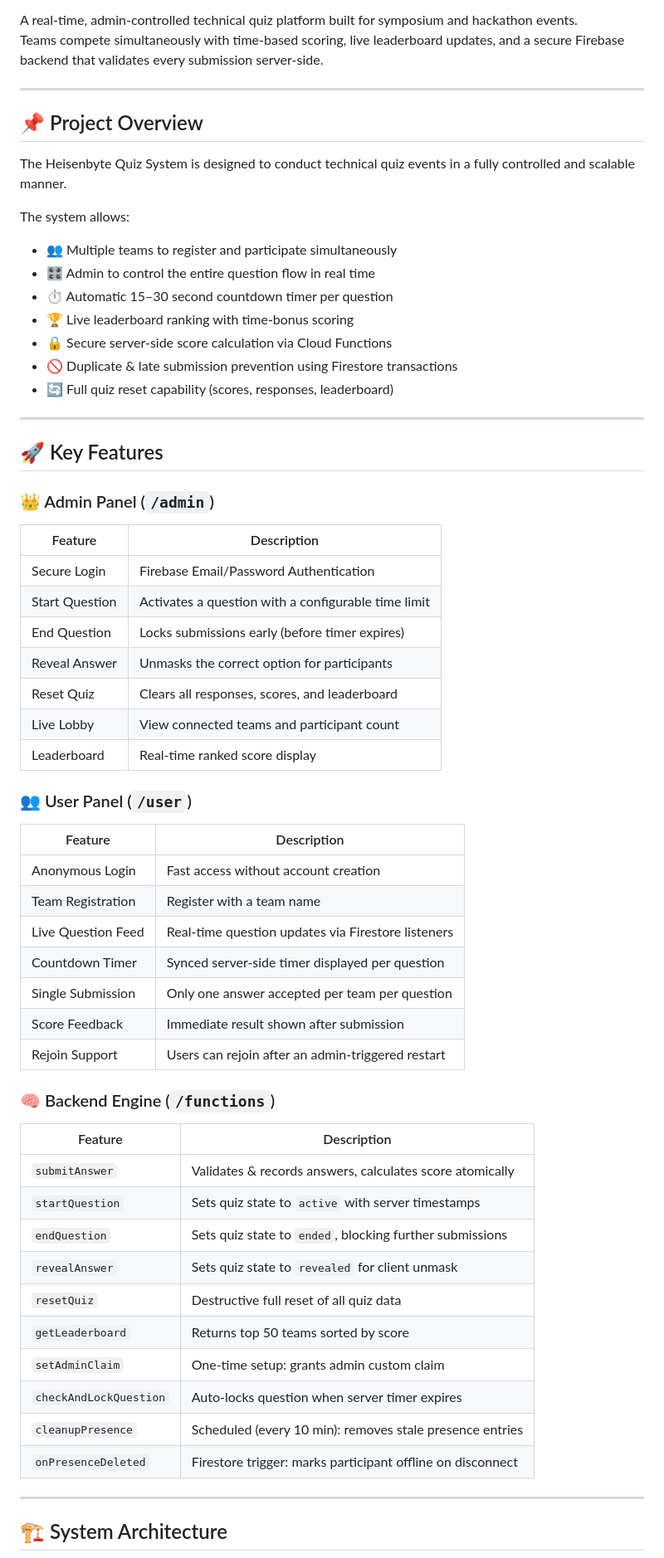
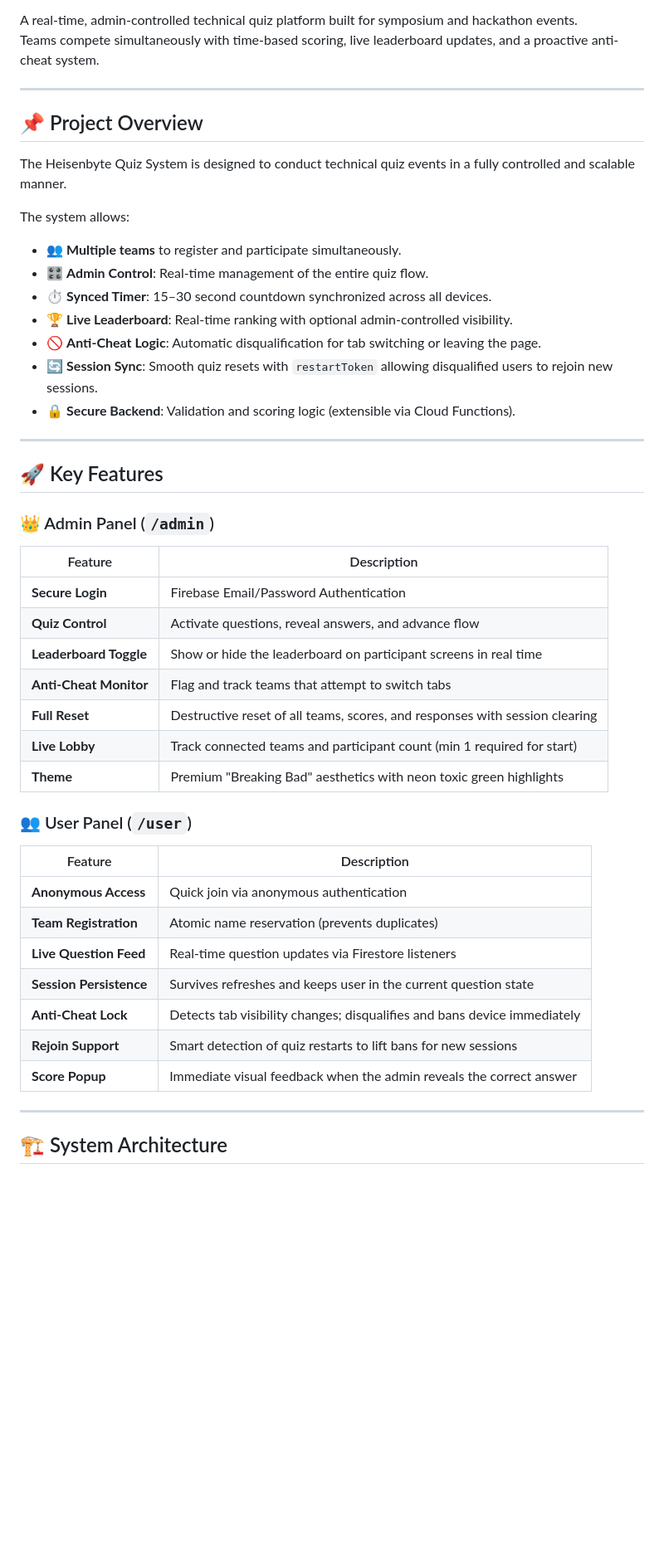
Before and after one commit to epradhiksha/Quiz-project, a Markdown page: README.md, the part around one of its changes. Shown at 83% size. Rendered like a GitHub page; blank space fills up the shorter version.

```diff
--- a/README.md
+++ b/README.md
@@ -4,6 +4,6 @@
 
 A real-time, admin-controlled technical quiz platform built for symposium and hackathon events.
-Teams compete simultaneously with time-based scoring, live leaderboard updates, and a secure Firebase backend that validates every submission server-side.
+Teams compete simultaneously with time-based scoring, live leaderboard updates, and a proactive anti-cheat system.
 
 ---
 
@@ -13,13 +13,13 @@ The Heisenbyte Quiz System is designed to conduct technical quiz events in a ful
 
 The system allows:
 
-- 👥 Multiple teams to register and participate simultaneously
-- 🎛️ Admin to control the entire question flow in real time
-- ⏱️ Automatic 15–30 second countdown timer per question
-- 🏆 Live leaderboard ranking with time-bonus scoring
-- 🔒 Secure server-side score calculation via Cloud Functions
-- 🚫 Duplicate & late submission prevention using Firestore transactions
-- 🔄 Full quiz reset capability (scores, responses, leaderboard)
+- 👥 **Multiple teams** to register and participate simultaneously.
+- 🎛️ **Admin Control**: Real-time management of the entire quiz flow.
+- ⏱️ **Synced Timer**: 15–30 second countdown synchronized across all devices.
+- 🏆 **Live Leaderboard**: Real-time ranking with optional admin-controlled visibility.
+- 🚫 **Anti-Cheat Logic**: Automatic disqualification for tab switching or leaving the page.
+- 🔄 **Session Sync**: Smooth quiz resets with `restartToken` allowing disqualified users to rejoin new sessions.
+- 🔒 **Secure Backend**: Validation and scoring logic (extensible via Cloud Functions).
 
 ---
 
@@ -28,38 +28,24 @@ The system allows:
 ### 👑 Admin Panel (`/admin`)
 | Feature | Description |
 |---|---|
-| Secure Login | Firebase Email/Password Authentication |
-| Start Question | Activates a question with a configurable time limit |
-| End Question | Locks submissions early (before timer expires) |
-| Reveal Answer | Unmasks the correct option for participants |
-| Reset Quiz | Clears all responses, scores, and leaderboard |
-| Live Lobby | View connected teams and participant count |
-| Leaderboard | Real-time ranked score display |
+| **Secure Login** | Firebase Email/Password Authentication |
+| **Quiz Control** | Activate questions, reveal answers, and advance flow |
+| **Leaderboard Toggle** | Show or hide the leaderboard on participant screens in real time |
+| **Anti-Cheat Monitor** | Flag and track teams that attempt to switch tabs |
+| **Full Reset** | Destructive reset of all teams, scores, and responses with session clearing |
+| **Live Lobby** | Track connected teams and participant count (min 1 required for start) |
+| **Theme** | Premium "Breaking Bad" aesthetics with neon toxic green highlights |
 
 ### 👥 User Panel (`/user`)
 | Feature | Description |
 |---|---|
-| Anonymous Login | Fast access without account creation |
-| Team Registration | Register with a team name |
-| Live Question Feed | Real-time question updates via Firestore listeners |
-| Countdown Timer | Synced server-side timer displayed per question |
-| Single Submission | Only one answer accepted per team per question |
-| Score Feedback | Immediate result shown after submission |
-| Rejoin Support | Users can rejoin after an admin-triggered restart |
-
-### 🧠 Backend Engine (`/functions`)
-| Feature | Description |
-|---|---|
-| `submitAnswer` | Validates & records answers, calculates score atomically |
-| `startQuestion` | Sets quiz state to `active` with server timestamps |
-| `endQuestion` | Sets quiz state to `ended`, blocking further submissions |
-| `revealAnswer` | Sets quiz state to `revealed` for client unmask |
-| `resetQuiz` | Destructive full reset of all quiz data |
-| `getLeaderboard` | Returns top 50 teams sorted by score |
-| `setAdminClaim` | One-time setup: grants admin custom claim |
-| `checkAndLockQuestion` | Auto-locks question when server timer expires |
-| `cleanupPresence` | Scheduled (every 10 min): removes stale presence entries |
-| `onPresenceDeleted` | Firestore trigger: marks participant offline on disconnect |
+| **Anonymous Access** | Quick join via anonymous authentication |
+| **Team Registration** | Atomic name reservation (prevents duplicates) |
+| **Live Question Feed** | Real-time question updates via Firestore listeners |
+| **Session Persistence** | Survives refreshes and keeps user in the current question state |
+| **Anti-Cheat Lock** | Detects tab visibility changes; disqualifies and bans device immediately |
+| **Rejoin Support** | Smart detection of quiz restarts to lift bans for new sessions |
+| **Score Popup** | Immediate visual feedback when the admin reveals the correct answer |
 
 ---
 
```
Also changed, not shown: other parts of README.md (+70 -231 lines).
